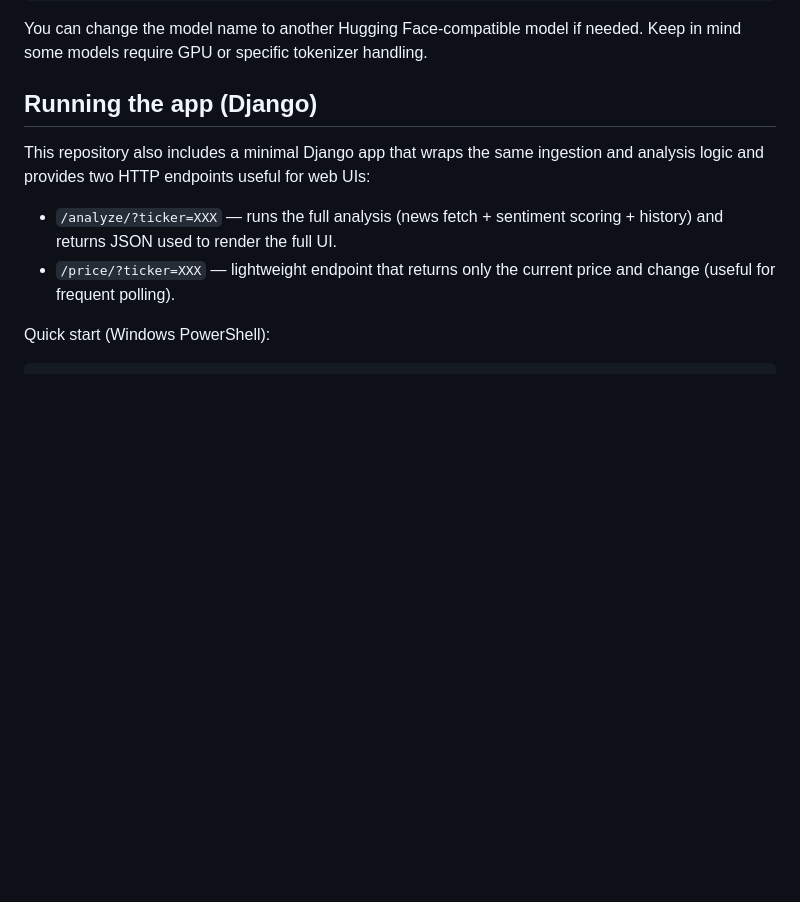
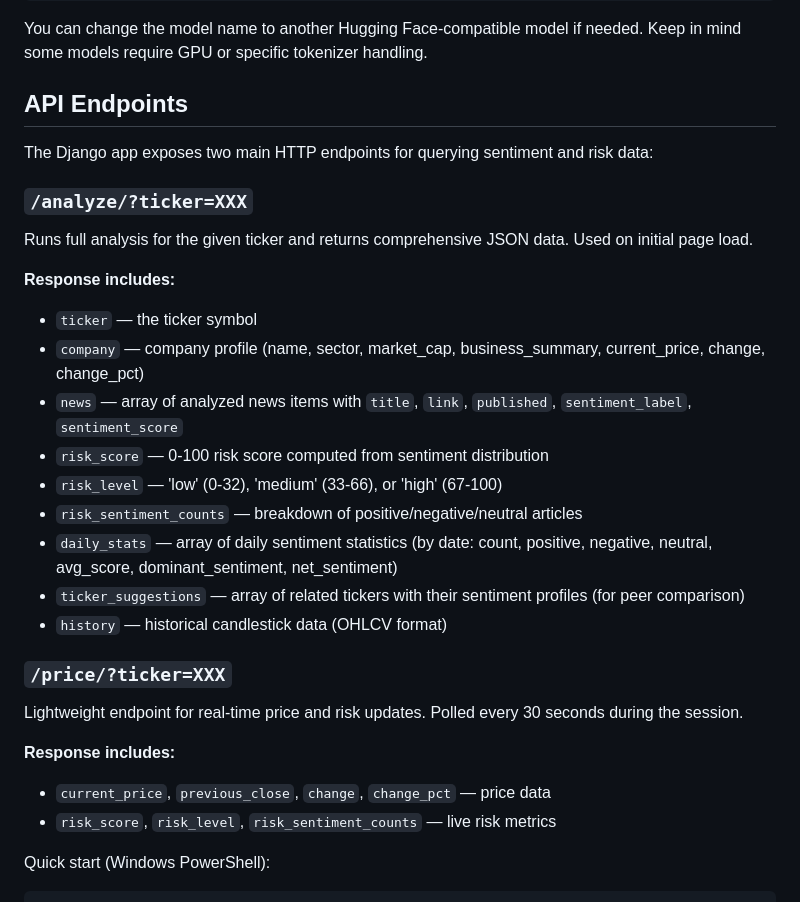
Before and after one commit to AISmithy/market-sentiment-analysis, a Markdown page: README.md, the part around one of its changes. Drawn GitHub-style; blank space fills up the shorter version.

```diff
--- a/README.md
+++ b/README.md
@@ -74,12 +91,32 @@ SENTIMENT_MODEL_NAME = "ProsusAI/finbert"
 
 You can change the model name to another Hugging Face-compatible model if needed. Keep in mind some models require GPU or specific tokenizer handling.
 
-## Running the app (Django)
+## API Endpoints
 
-This repository also includes a minimal Django app that wraps the same ingestion and analysis logic and provides two HTTP endpoints useful for web UIs:
+The Django app exposes two main HTTP endpoints for querying sentiment and risk data:
 
-- `/analyze/?ticker=XXX` — runs the full analysis (news fetch + sentiment scoring + history) and returns JSON used to render the full UI.
-- `/price/?ticker=XXX` — lightweight endpoint that returns only the current price and change (useful for frequent polling).
+### `/analyze/?ticker=XXX`
+
+Runs full analysis for the given ticker and returns comprehensive JSON data. Used on initial page load.
+
+**Response includes:**
+- `ticker` — the ticker symbol
+- `company` — company profile (name, sector, market_cap, business_summary, current_price, change, change_pct)
+- `news` — array of analyzed news items with `title`, `link`, `published`, `sentiment_label`, `sentiment_score`
+- `risk_score` — 0-100 risk score computed from sentiment distribution
+- `risk_level` — 'low' (0-32), 'medium' (33-66), or 'high' (67-100)
+- `risk_sentiment_counts` — breakdown of positive/negative/neutral articles
+- `daily_stats` — array of daily sentiment statistics (by date: count, positive, negative, neutral, avg_score, dominant_sentiment, net_sentiment)
+- `ticker_suggestions` — array of related tickers with their sentiment profiles (for peer comparison)
+- `history` — historical candlestick data (OHLCV format)
+
+### `/price/?ticker=XXX`
+
+Lightweight endpoint for real-time price and risk updates. Polled every 30 seconds during the session.
+
+**Response includes:**
+- `current_price`, `previous_close`, `change`, `change_pct` — price data
+- `risk_score`, `risk_level`, `risk_sentiment_counts` — live risk metrics
 
 Quick start (Windows PowerShell):
 
```
Also changed, not shown: other parts of README.md (+85 -25 lines).
